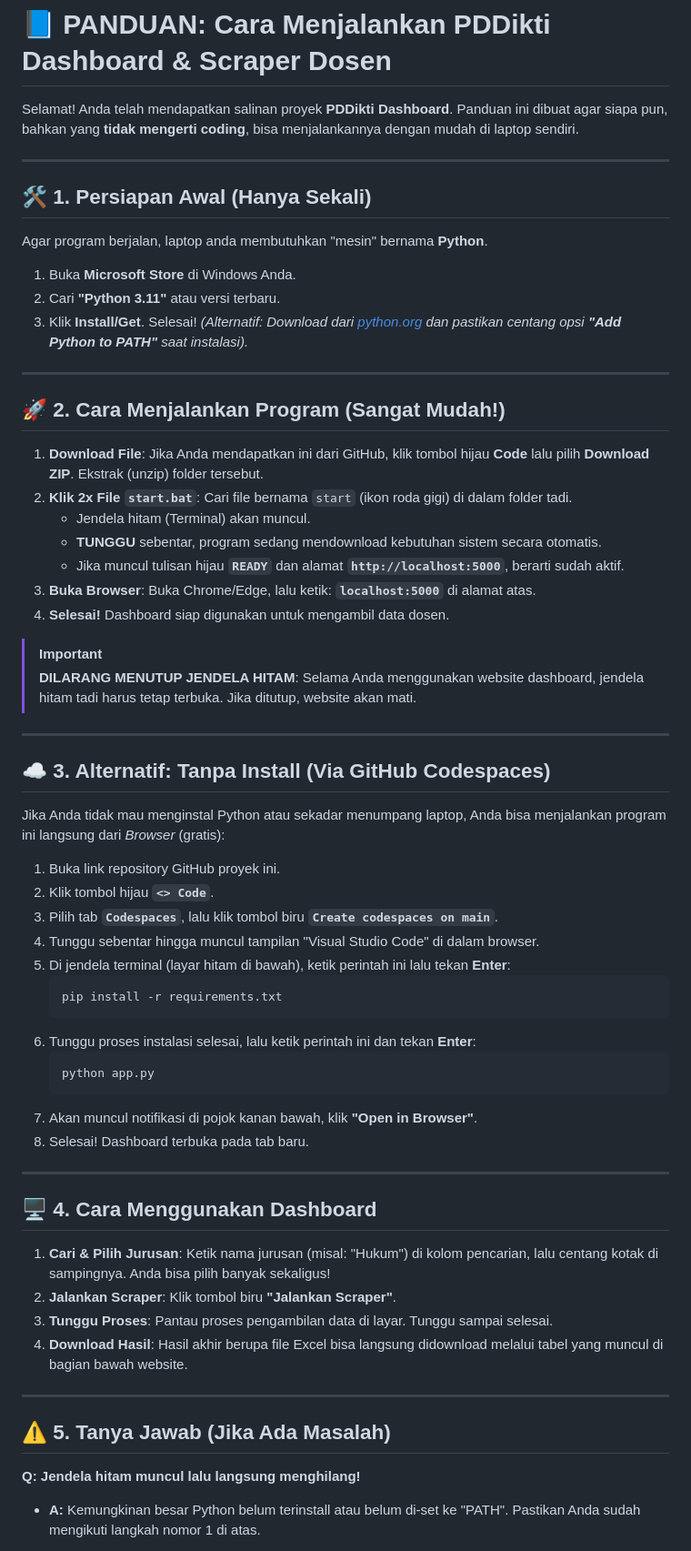
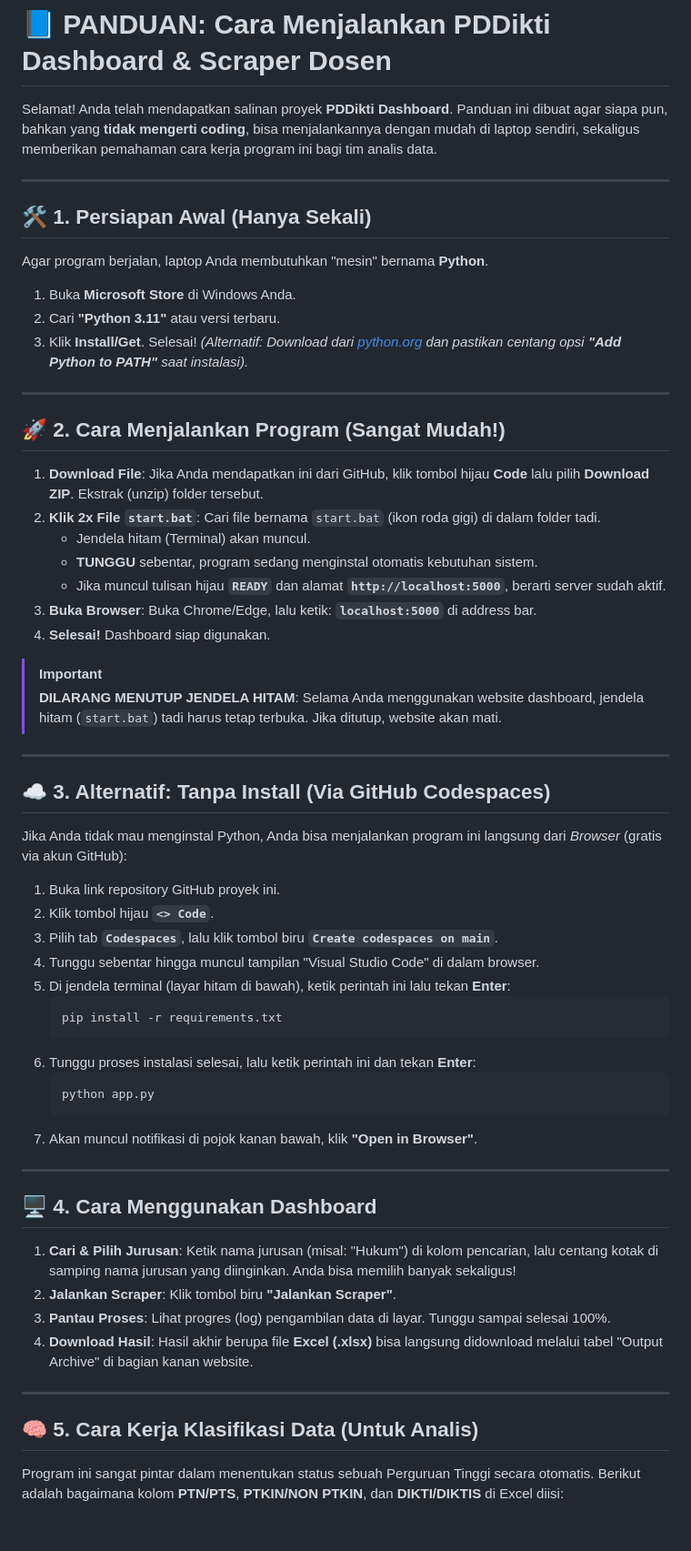
Before and after one commit to Unclekii/Pddikti_Scraper, a Markdown page: GUIDE.md, the part around one of its changes. Shown at 91% size. GitHub-like rendering; blank space fills up the shorter version.

Commit message:
Docs: Update GUIDE.md with 2-Tier classification strategy

````diff
--- a/GUIDE.md
+++ b/GUIDE.md
@@ -1,11 +1,11 @@
 # 📘 PANDUAN: Cara Menjalankan PDDikti Dashboard & Scraper Dosen
 
-Selamat! Anda telah mendapatkan salinan proyek **PDDikti Dashboard**. Panduan ini dibuat agar siapa pun, bahkan yang **tidak mengerti coding**, bisa menjalankannya dengan mudah di laptop sendiri.
+Selamat! Anda telah mendapatkan salinan proyek **PDDikti Dashboard**. Panduan ini dibuat agar siapa pun, bahkan yang **tidak mengerti coding**, bisa menjalankannya dengan mudah di laptop sendiri, sekaligus memberikan pemahaman cara kerja program ini bagi tim analis data.
 
 ---
 
 ## 🛠️ 1. Persiapan Awal (Hanya Sekali)
-Agar program berjalan, laptop anda membutuhkan "mesin" bernama **Python**.
+Agar program berjalan, laptop Anda membutuhkan "mesin" bernama **Python**.
 
 1.  Buka **Microsoft Store** di Windows Anda.
 2.  Cari **"Python 3.11"** atau versi terbaru.
@@ -17,20 +17,20 @@ Agar program berjalan, laptop anda membutuhkan "mesin" bernama **Python**.
 ## 🚀 2. Cara Menjalankan Program (Sangat Mudah!)
 
 1.  **Download File**: Jika Anda mendapatkan ini dari GitHub, klik tombol hijau **Code** lalu pilih **Download ZIP**. Ekstrak (unzip) folder tersebut.
-2.  **Klik 2x File `start.bat`**: Cari file bernama `start` (ikon roda gigi) di dalam folder tadi.
+2.  **Klik 2x File `start.bat`**: Cari file bernama `start.bat` (ikon roda gigi) di dalam folder tadi.
     -   Jendela hitam (Terminal) akan muncul.
-    -   **TUNGGU** sebentar, program sedang mendownload kebutuhan sistem secara otomatis.
-    -   Jika muncul tulisan hijau **`READY`** dan alamat **`http://localhost:5000`**, berarti sudah aktif.
-3.  **Buka Browser**: Buka Chrome/Edge, lalu ketik: **`localhost:5000`** di alamat atas.
-4.  **Selesai!** Dashboard siap digunakan untuk mengambil data dosen.
+    -   **TUNGGU** sebentar, program sedang menginstal otomatis kebutuhan sistem.
+    -   Jika muncul tulisan hijau **`READY`** dan alamat **`http://localhost:5000`**, berarti server sudah aktif.
+3.  **Buka Browser**: Buka Chrome/Edge, lalu ketik: **`localhost:5000`** di address bar.
+4.  **Selesai!** Dashboard siap digunakan.
 
 > [!IMPORTANT]
-> **DILARANG MENUTUP JENDELA HITAM**: Selama Anda menggunakan website dashboard, jendela hitam tadi harus tetap terbuka. Jika ditutup, website akan mati.
+> **DILARANG MENUTUP JENDELA HITAM**: Selama Anda menggunakan website dashboard, jendela hitam (`start.bat`) tadi harus tetap terbuka. Jika ditutup, website akan mati.
 
 ---
 
 ## ☁️ 3. Alternatif: Tanpa Install (Via GitHub Codespaces)
-Jika Anda tidak mau menginstal Python atau sekadar menumpang laptop, Anda bisa menjalankan program ini langsung dari *Browser* (gratis):
+Jika Anda tidak mau menginstal Python, Anda bisa menjalankan program ini langsung dari *Browser* (gratis via akun GitHub):
 
 1.  Buka link repository GitHub proyek ini.
 2.  Klik tombol hijau **`<> Code`**.
@@ -45,20 +45,18 @@ Jika Anda tidak mau menginstal Python atau sekadar menumpang laptop, Anda bisa m
     python app.py
     ```
 7.  Akan muncul notifikasi di pojok kanan bawah, klik **"Open in Browser"**.
-8.  Selesai! Dashboard terbuka pada tab baru.
 
 ---
 
 ## 🖥️ 4. Cara Menggunakan Dashboard
-1.  **Cari & Pilih Jurusan**: Ketik nama jurusan (misal: "Hukum") di kolom pencarian, lalu centang kotak di sampingnya. Anda bisa pilih banyak sekaligus!
+1.  **Cari & Pilih Jurusan**: Ketik nama jurusan (misal: "Hukum") di kolom pencarian, lalu centang kotak di samping nama jurusan yang diinginkan. Anda bisa memilih banyak sekaligus!
 2.  **Jalankan Scraper**: Klik tombol biru **"Jalankan Scraper"**.
-3.  **Tunggu Proses**: Pantau proses pengambilan data di layar. Tunggu sampai selesai.
-4.  **Download Hasil**: Hasil akhir berupa file Excel bisa langsung didownload melalui tabel yang muncul di bagian bawah website.
+3.  **Pantau Proses**: Lihat progres (log) pengambilan data di layar. Tunggu sampai selesai 100%.
+4.  **Download Hasil**: Hasil akhir berupa file **Excel (.xlsx)** bisa langsung didownload melalui tabel "Output Archive" di bagian kanan website.
 
 ---
 
-## ⚠️ 5. Tanya Jawab (Jika Ada Masalah)
+## 🧠 5. Cara Kerja Klasifikasi Data (Untuk Analis)
 
-**Q: Jendela hitam muncul lalu langsung menghilang!**
-- **A:** Kemungkinan besar Python belum terinstall atau belum di-set ke "PATH". Pastikan Anda sudah mengikuti langkah nomor 1 di atas.
+Program ini sangat pintar dalam menentukan status sebuah Perguruan Tinggi secara otomatis. Berikut adalah bagaimana kolom **PTN/PTS**, **PTKIN/NON PTKIN**, dan **DIKTI/DIKTIS** di Excel diisi:
 
````
Also changed, not shown: other parts of GUIDE.md (+32 -3 lines).
